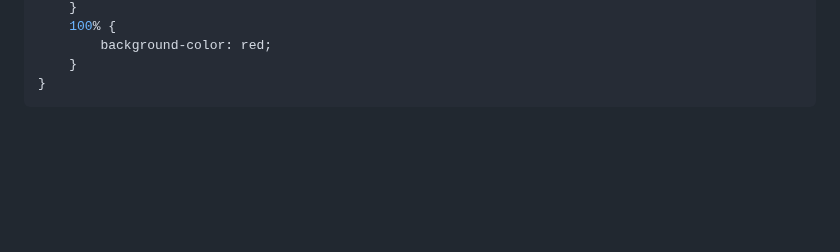
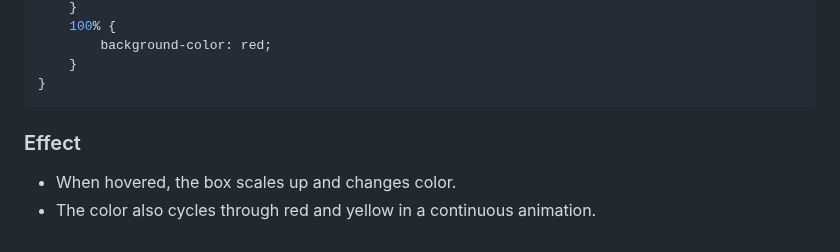
Before and after one commit to ankita34359/Web-development-training, a Markdown page: 04_Lecture: CSS Basic Part-III/04_Notes.md, the part around the change. Drawn GitHub-style; blank space fills up the shorter version.

````diff
--- a/04_Lecture: CSS Basic Part-III/04_Notes.md
+++ b/04_Lecture: CSS Basic Part-III/04_Notes.md
@@ -185,3 +185,8 @@ You can combine these properties to create dynamic effects.
     }
 }
 ```
+
+### Effect
+
+- When hovered, the box scales up and changes color.
+- The color also cycles through red and yellow in a continuous animation.
````
